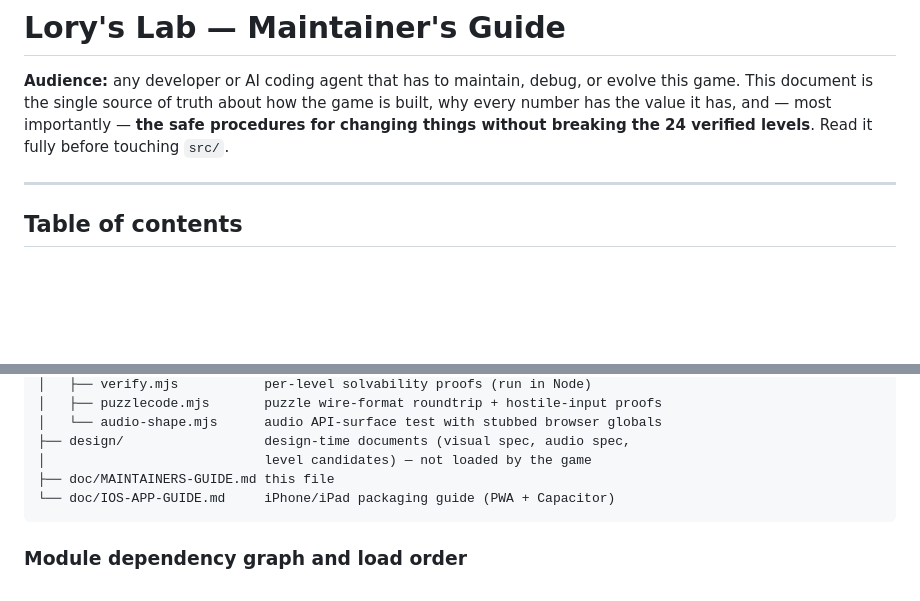
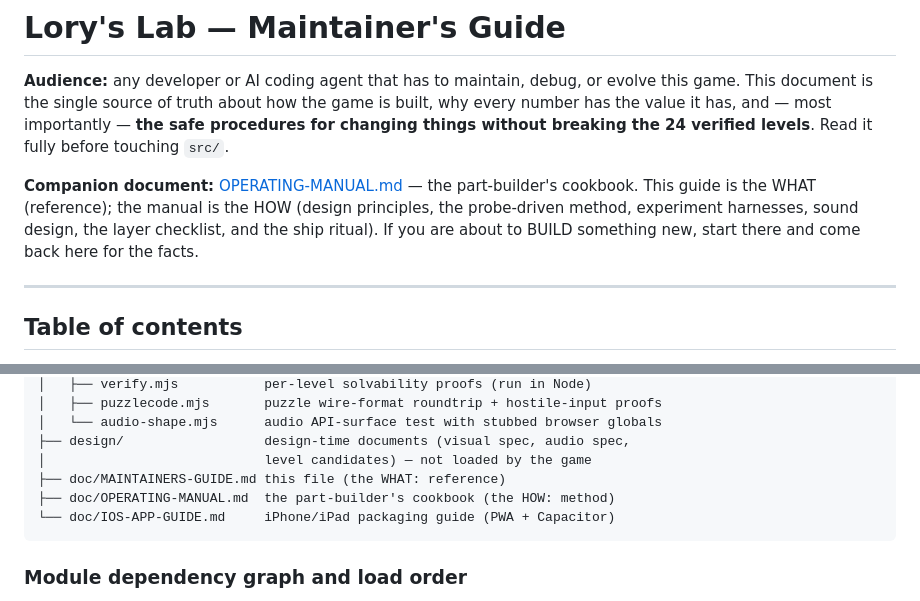
Before and after one commit to matteo-grella/lorys-lab, a Markdown page: doc/MAINTAINERS-GUIDE.md, 2 parts joined by grey strips. GitHub-like rendering; blank space fills up the shorter version.

````diff
--- a/doc/MAINTAINERS-GUIDE.md
+++ b/doc/MAINTAINERS-GUIDE.md
@@ -5,6 +5,12 @@ evolve this game. This document is the single source of truth about how the
 game is built, why every number has the value it has, and — most importantly —
 **the safe procedures for changing things without breaking the 24 verified
 levels**. Read it fully before touching `src/`.
+
+**Companion document:** [OPERATING-MANUAL.md](OPERATING-MANUAL.md) — the
+part-builder's cookbook. This guide is the WHAT (reference); the manual is
+the HOW (design principles, the probe-driven method, experiment harnesses,
+sound design, the layer checklist, and the ship ritual). If you are about to
+BUILD something new, start there and come back here for the facts.
 
 ---
 
@@ -99,7 +105,8 @@ lorys-lab/
 │   └── audio-shape.mjs      audio API-surface test with stubbed browser globals
 ├── design/                  design-time documents (visual spec, audio spec,
 │                            level candidates) — not loaded by the game
-├── doc/MAINTAINERS-GUIDE.md this file
+├── doc/MAINTAINERS-GUIDE.md this file (the WHAT: reference)
+├── doc/OPERATING-MANUAL.md  the part-builder's cookbook (the HOW: method)
 └── doc/IOS-APP-GUIDE.md     iPhone/iPad packaging guide (PWA + Capacitor)
 ```
 
````
Also changed, not shown: doc/OPERATING-MANUAL.md (added, +381 -0 lines).
